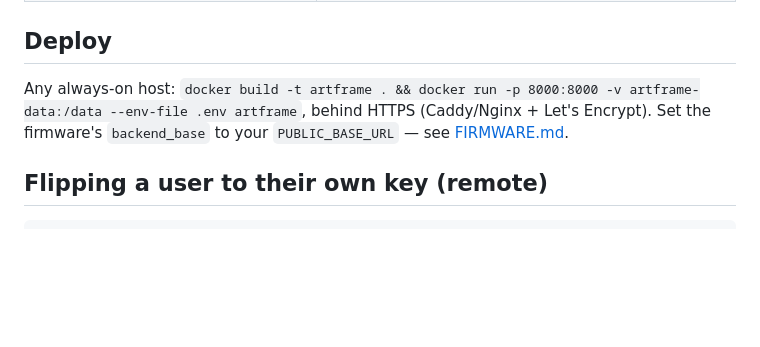
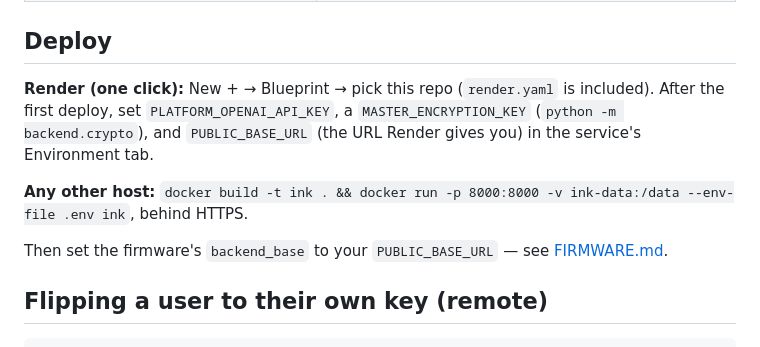
Before and after one commit to tikel1/ink, a Markdown page: README.md, the part around the change. Rendered like a GitHub page; blank space fills up the shorter version.

Commit message:
docs: add Render blueprint deploy steps
Co-Authored-By: Claude Opus 4.8 <noreply@anthropic.com>

````diff
--- a/README.md
+++ b/README.md
@@ -76,7 +76,14 @@ cp .env.example .env
 | `DATA_DIR` | SQLite + images location |
 
 ## Deploy
-Any always-on host: `docker build -t artframe . && docker run -p 8000:8000 -v artframe-data:/data --env-file .env artframe`, behind HTTPS (Caddy/Nginx + Let's Encrypt). Set the firmware's `backend_base` to your `PUBLIC_BASE_URL` — see [FIRMWARE.md](FIRMWARE.md).
+**Render (one click):** New + → Blueprint → pick this repo (`render.yaml` is
+included). After the first deploy, set `PLATFORM_OPENAI_API_KEY`, a
+`MASTER_ENCRYPTION_KEY` (`python -m backend.crypto`), and `PUBLIC_BASE_URL` (the
+URL Render gives you) in the service's Environment tab.
+
+**Any other host:** `docker build -t ink . && docker run -p 8000:8000 -v ink-data:/data --env-file .env ink`, behind HTTPS.
+
+Then set the firmware's `backend_base` to your `PUBLIC_BASE_URL` — see [FIRMWARE.md](FIRMWARE.md).
 
 ## Flipping a user to their own key (remote)
 ```bash
````
